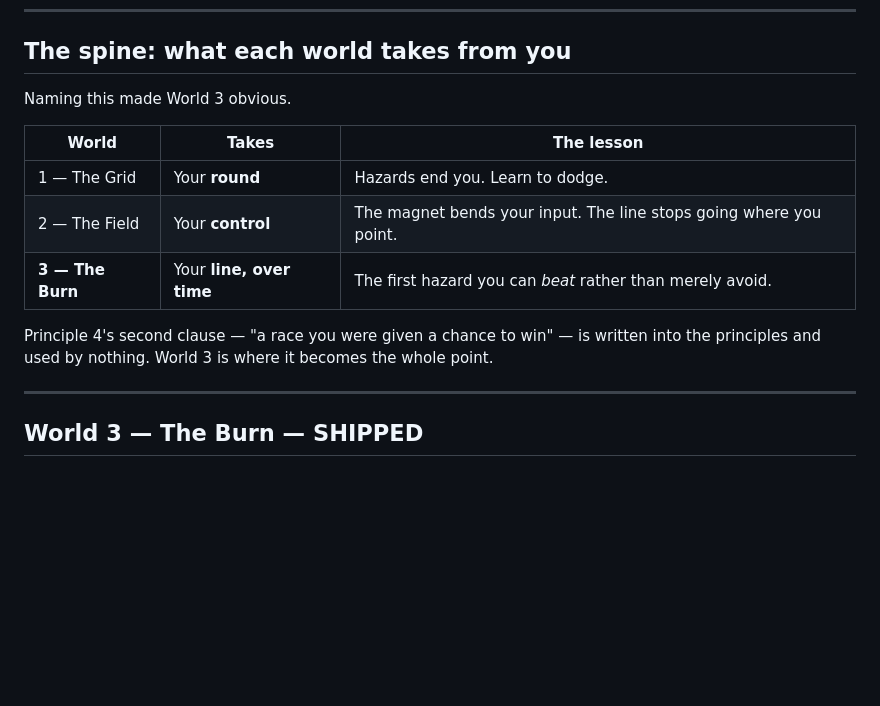
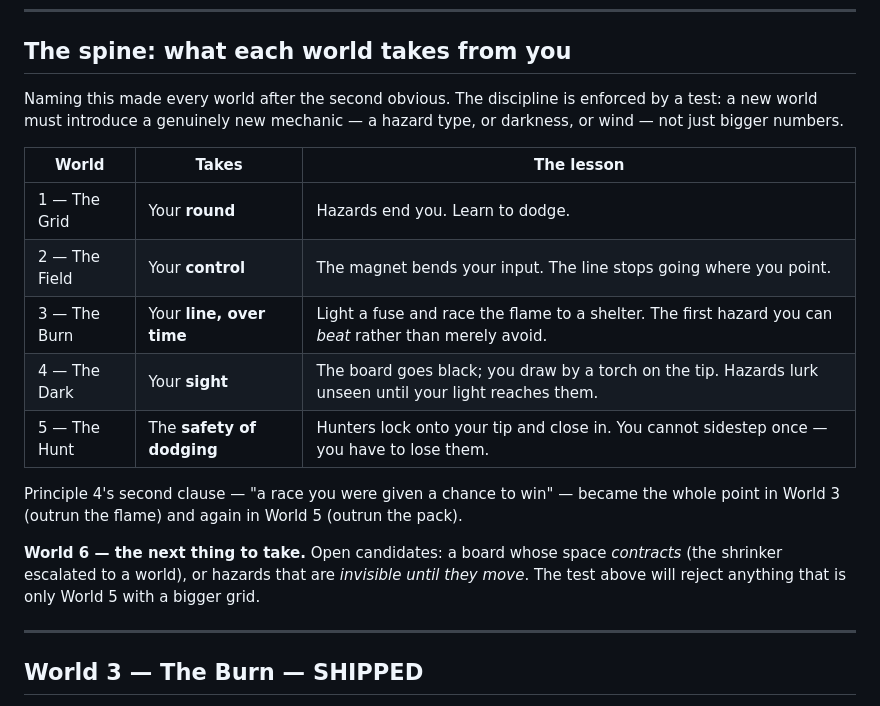
Before and after one commit to daviddef/TraceLine, a Markdown page: ROADMAP.md, the part around one of its changes. GitHub-like rendering; blank space fills up the shorter version.

```diff
--- a/ROADMAP.md
+++ b/ROADMAP.md
@@ -62,16 +71,24 @@ Unchanged, and worth re-reading before adding anything.
 
 ## The spine: what each world takes from you
 
-Naming this made World 3 obvious.
+Naming this made every world after the second obvious. The discipline is enforced by a
+test: a new world must introduce a genuinely new mechanic — a hazard type, or darkness, or
+wind — not just bigger numbers.
 
 | World | Takes | The lesson |
 |---|---|---|
 | 1 — The Grid | Your **round** | Hazards end you. Learn to dodge. |
 | 2 — The Field | Your **control** | The magnet bends your input. The line stops going where you point. |
-| **3 — The Burn** | Your **line, over time** | The first hazard you can *beat* rather than merely avoid. |
+| 3 — The Burn | Your **line, over time** | Light a fuse and race the flame to a shelter. The first hazard you can *beat* rather than merely avoid. |
+| 4 — The Dark | Your **sight** | The board goes black; you draw by a torch on the tip. Hazards lurk unseen until your light reaches them. |
+| 5 — The Hunt | The **safety of dodging** | Hunters lock onto your tip and close in. You cannot sidestep once — you have to lose them. |
 
-Principle 4's second clause — "a race you were given a chance to win" — is written into the
-principles and used by nothing. World 3 is where it becomes the whole point.
+Principle 4's second clause — "a race you were given a chance to win" — became the whole
+point in World 3 (outrun the flame) and again in World 5 (outrun the pack).
+
+**World 6 — the next thing to take.** Open candidates: a board whose space *contracts* (the
+shrinker escalated to a world), or hazards that are *invisible until they move*. The test
+above will reject anything that is only World 5 with a bigger grid.
 
 ---
 
```
Also changed, not shown: other parts of ROADMAP.md (+41 -24 lines).
